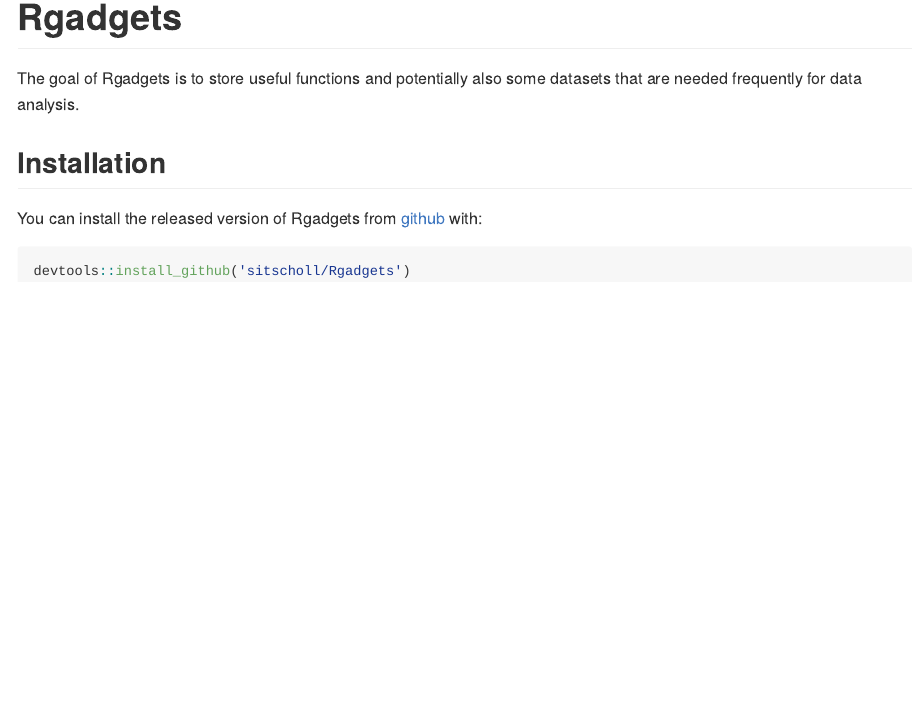
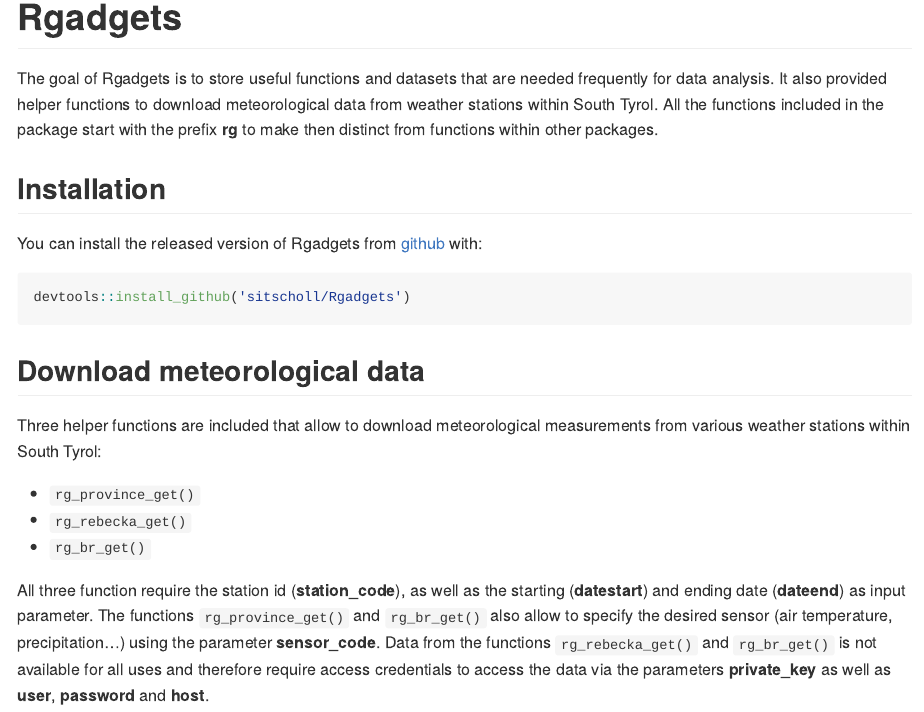
Before and after one commit to sitscholl/Rgadgets, an R Markdown document (README.Rmd): the page in a window 1100 px wide, from its top. The pictures show the output file README.md that the author committed with the source, drawn offline in the style of GitHub.

Commit message:
added description of meteo download

````diff
--- a/README.Rmd
+++ b/README.Rmd
@@ -15,7 +15,7 @@ knitr::opts_chunk$set(
 
 # Rgadgets
 
-The goal of Rgadgets is to store useful functions and potentially also some datasets that are needed frequently for data analysis.
+The goal of Rgadgets is to store useful functions and datasets that are needed frequently for data analysis. It also provided helper functions to download meteorological data from weather stations within South Tyrol. All the functions included in the package start with the prefix **rg** to make then distinct from functions within other packages.
 
 ## Installation
 
@@ -24,3 +24,12 @@ You can install the released version of Rgadgets from [github](https://github.co
 ``` r
 devtools::install_github('sitscholl/Rgadgets')
 ```
+## Download meteorological data
+
+Three helper functions are included that allow to download meteorological measurements from various weather stations within South Tyrol:
+
+- `rg_province_get()`
+- `rg_rebecka_get()`
+- `rg_br_get()`
+
+All three function require the station id (**station_code**), as well as the starting (**datestart**) and ending date (**dateend**) as input parameter. The functions `rg_province_get()` and `rg_br_get()` also allow to specify the desired sensor (air temperature, precipitation...) using the parameter **sensor_code**. Data from the functions `rg_rebecka_get()` and `rg_br_get()` is not available for all uses and therefore require access credentials to access the data via the parameters **private_key** as well as **user**, **password** and **host**.
````
Also changed, not shown: README.md.
